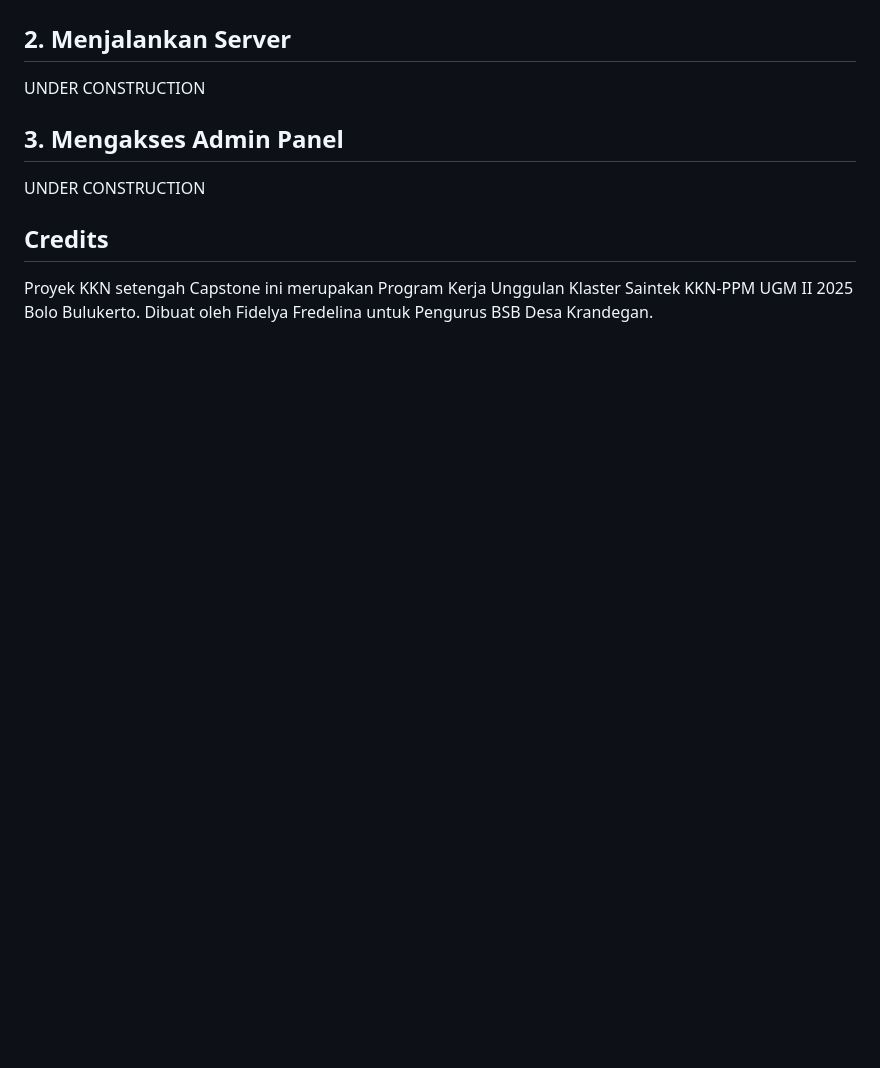
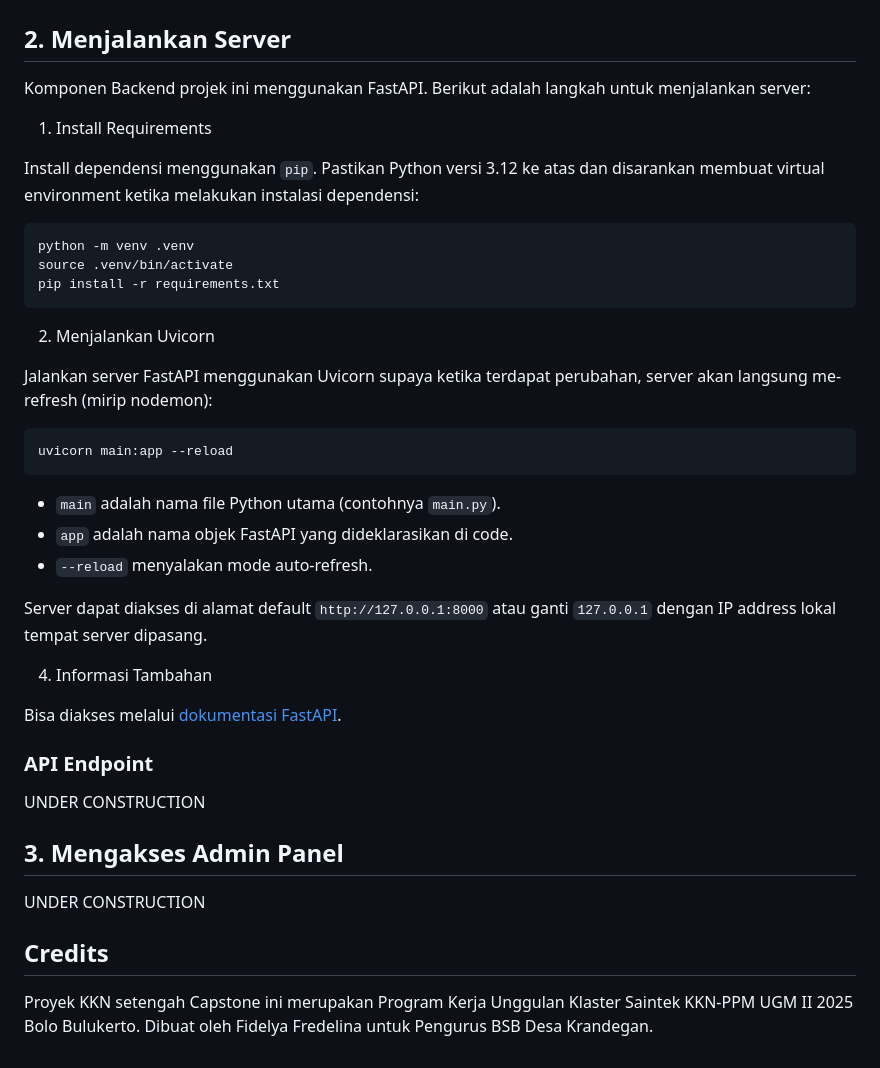
Before and after one commit to lindduncoding/database-bsb, a Markdown page: README.md, the part around the change. GitHub-like rendering; blank space fills up the shorter version.

Commit message:
fix: add desc of server

````diff
--- a/README.md
+++ b/README.md
@@ -123,6 +123,38 @@ Triggers adalah script khusus SQL yang akan berjalan ketika seuatu event terjadi
 
 ## 2. Menjalankan Server
 
+Komponen Backend projek ini menggunakan FastAPI. Berikut adalah langkah untuk menjalankan server:
+
+1. Install Requirements
+
+Install dependensi menggunakan `pip`. Pastikan Python versi 3.12 ke atas dan disarankan membuat virtual environment ketika melakukan instalasi dependensi:
+
+```bash
+python -m venv .venv
+source .venv/bin/activate
+pip install -r requirements.txt
+```
+
+2. Menjalankan Uvicorn
+
+Jalankan server FastAPI menggunakan Uvicorn supaya ketika terdapat perubahan, server akan langsung me-refresh (mirip nodemon):
+
+```bash
+uvicorn main:app --reload
+```
+
+- `main` adalah nama file Python utama (contohnya `main.py`).
+- `app` adalah nama objek FastAPI yang dideklarasikan di code.
+- `--reload` menyalakan mode auto-refresh.
+
+Server dapat diakses di alamat default `http://127.0.0.1:8000` atau ganti `127.0.0.1` dengan IP address lokal tempat server dipasang.
+
+4. Informasi Tambahan
+
+Bisa diakses melalui [dokumentasi FastAPI](https://fastapi.tiangolo.com/).
+
+### API Endpoint
+
 UNDER CONSTRUCTION
 
 ## 3. Mengakses Admin Panel
````
